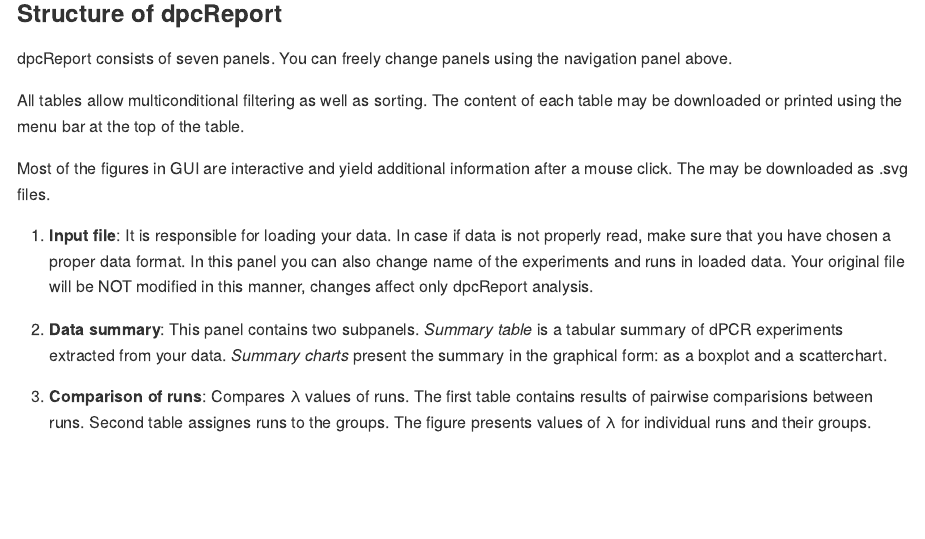
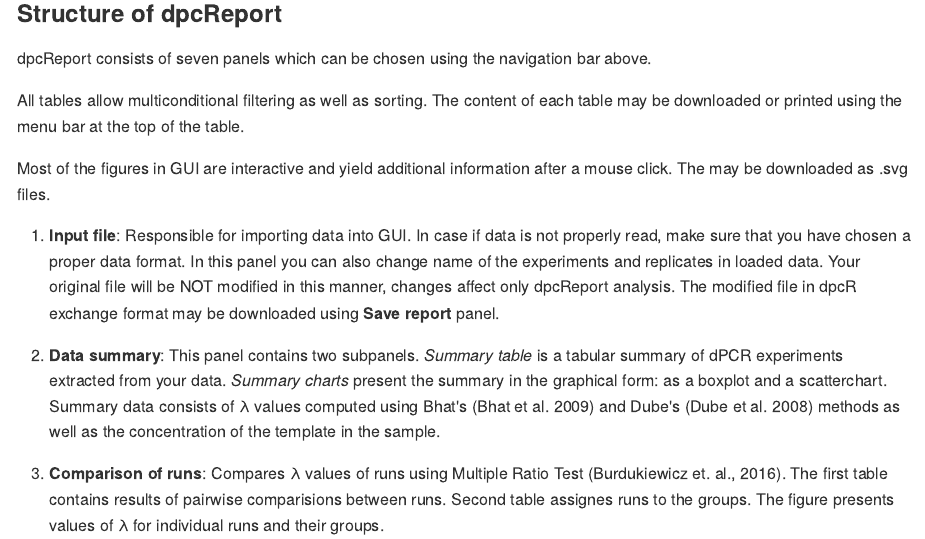
Before and after one commit to michbur/dpcR, an R Markdown document (inst/dpcReport/about.Rmd): the page in a window 1100 px wide, from 280 px down. The pictures show the output file inst/dpcReport/about.md that the author committed with the source, drawn offline in the style of GitHub.

Commit message:
extended about section

```diff
--- a/inst/dpcReport/about.Rmd
+++ b/inst/dpcReport/about.Rmd
@@ -11,17 +11,17 @@ The dpcReport is a part of the [dpcR](http://cran.r-project.org/web/packages/dpc
 
 ### Structure of dpcReport
 
-dpcReport consists of seven panels. You can freely change panels using the navigation panel above.
+dpcReport consists of seven panels which can be chosen using the navigation bar above.
 
 All tables allow multiconditional filtering as well as sorting. The content of each table may be downloaded or printed using the menu bar at the top of the table.
 
 Most of the figures in GUI are interactive and yield additional information after a mouse click. The may be downloaded as .svg files.
 
-1. **Input file**: It is responsible for loading your data. In case if data is not properly read, make sure that you have chosen a proper data format. In this panel you can also change name of the experiments and runs in loaded data. Your original file will be NOT modified in this manner, changes affect only dpcReport analysis.
+1. **Input file**: Responsible for importing data into GUI. In case if data is not properly read, make sure that you have chosen a proper data format. In this panel you can also change name of the experiments and replicates in loaded data. Your original file will be NOT modified in this manner, changes affect only dpcReport analysis. The modified file in dpcR exchange format may be downloaded using **Save report** panel.
 
-2. **Data summary**: This panel contains two subpanels. *Summary table* is a tabular summary of dPCR experiments extracted from your data. *Summary charts* present the summary in the graphical form: as a boxplot and a scatterchart.
+2. **Data summary**: This panel contains two subpanels. *Summary table* is a tabular summary of dPCR experiments extracted from your data. *Summary charts* present the summary in the graphical form: as a boxplot and a scatterchart. Summary data consists of &lambda; values computed using Bhat's (Bhat et al. 2009) and Dube's (Dube et al. 2008) methods as well as the concentration of the template in the sample.
 
-3. **Comparison of runs**: Compares &lambda; values of runs. The first table contains results of pairwise comparisions between runs. Second table assignes runs to the groups. The figure presents values of &lambda; for individual runs and their groups.
+3. **Comparison of runs**: Compares &lambda; values of runs using Multiple Ratio Test (Burdukiewicz et. al., 2016). The first table contains results of pairwise comparisions between runs. Second table assignes runs to the groups. The figure presents values of &lambda; for individual runs and their groups.
 
 4. **Advanced analysis**: Contains specialized analytics tools.
   + *Array spatial analysis* - analyses of spatial randomness of positive partitions distributed over the dPCR array. Presents arrays in graphical form. Allows regional analysis of the array.
```
Also changed, not shown: inst/dpcReport/dpcr.bib (+0 -1 lines), inst/dpcReport/about.md.
